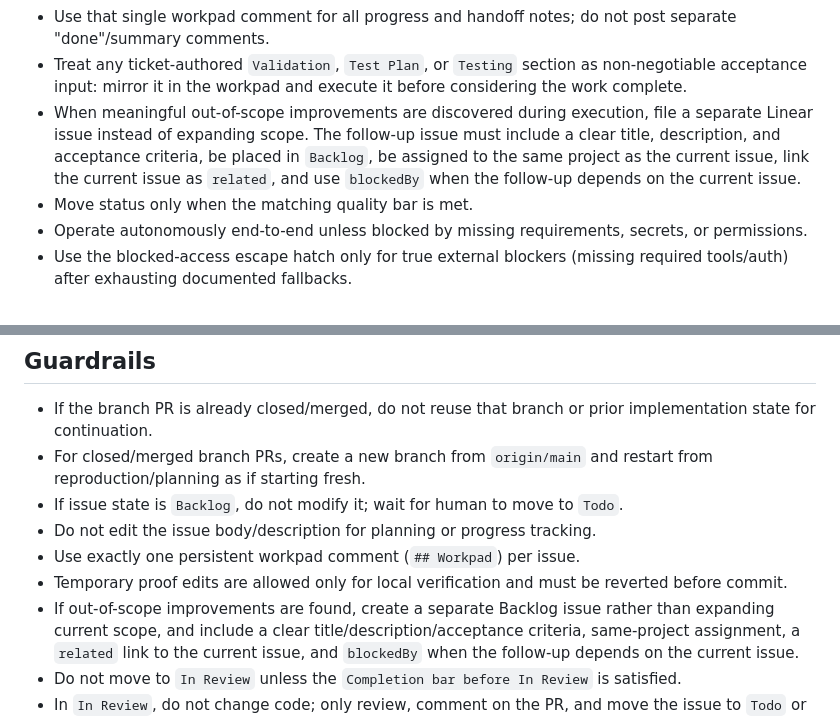
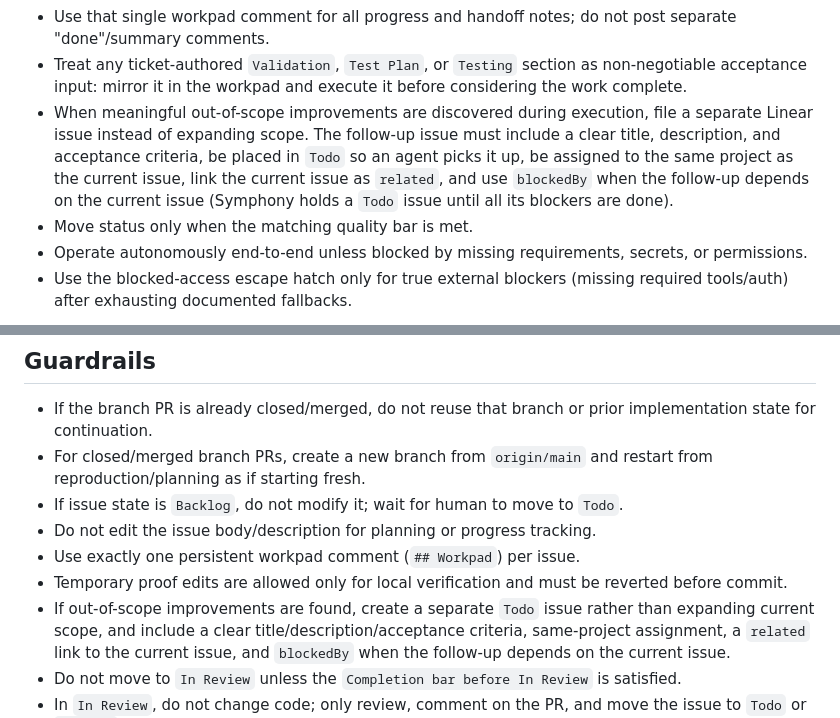
Before and after one commit to fawques/meatproxybot, a Markdown page: WORKFLOW.md, 2 parts joined by grey strips. GitHub-like rendering.

Commit message:
Create agent follow-up issues in Todo so the queue sustains itself (#4)
Follow-up issues filed for out-of-scope work now go to Todo instead of
Backlog, so an agent picks them up. blockedBy still gates them: Symphony
does not dispatch a Todo issue until all its blockers are terminal.


Claude-Session: https://claude.ai/code/session_01ARnVoqnPCjHk7ipZ95UYzG

Co-authored-by: Claude <noreply@anthropic.com>

```diff
--- a/WORKFLOW.md
+++ b/WORKFLOW.md
@@ -123,9 +123,10 @@ Symphony provides a `linear_graphql` MCP tool to each agent session. Use it to r
 - When meaningful out-of-scope improvements are discovered during execution,
   file a separate Linear issue instead of expanding scope. The follow-up issue
   must include a clear title, description, and acceptance criteria, be placed in
-  `Backlog`, be assigned to the same project as the current issue, link the
-  current issue as `related`, and use `blockedBy` when the follow-up depends on
-  the current issue.
+  `Todo` so an agent picks it up, be assigned to the same project as the current
+  issue, link the current issue as `related`, and use `blockedBy` when the
+  follow-up depends on the current issue (Symphony holds a `Todo` issue until
+  all its blockers are done).
 - Move status only when the matching quality bar is met.
 - Operate autonomously end-to-end unless blocked by missing requirements, secrets, or permissions.
 - Use the blocked-access escape hatch only for true external blockers (missing required tools/auth) after exhausting documented fallbacks.
@@ -363,7 +364,7 @@ In `In Review` you are the reviewer, not the implementer: do not change code, co
 - Do not edit the issue body/description for planning or progress tracking.
 - Use exactly one persistent workpad comment (`## Workpad`) per issue.
 - Temporary proof edits are allowed only for local verification and must be reverted before commit.
-- If out-of-scope improvements are found, create a separate Backlog issue rather
+- If out-of-scope improvements are found, create a separate `Todo` issue rather
   than expanding current scope, and include a clear
   title/description/acceptance criteria, same-project assignment, a `related`
   link to the current issue, and `blockedBy` when the follow-up depends on the
```
